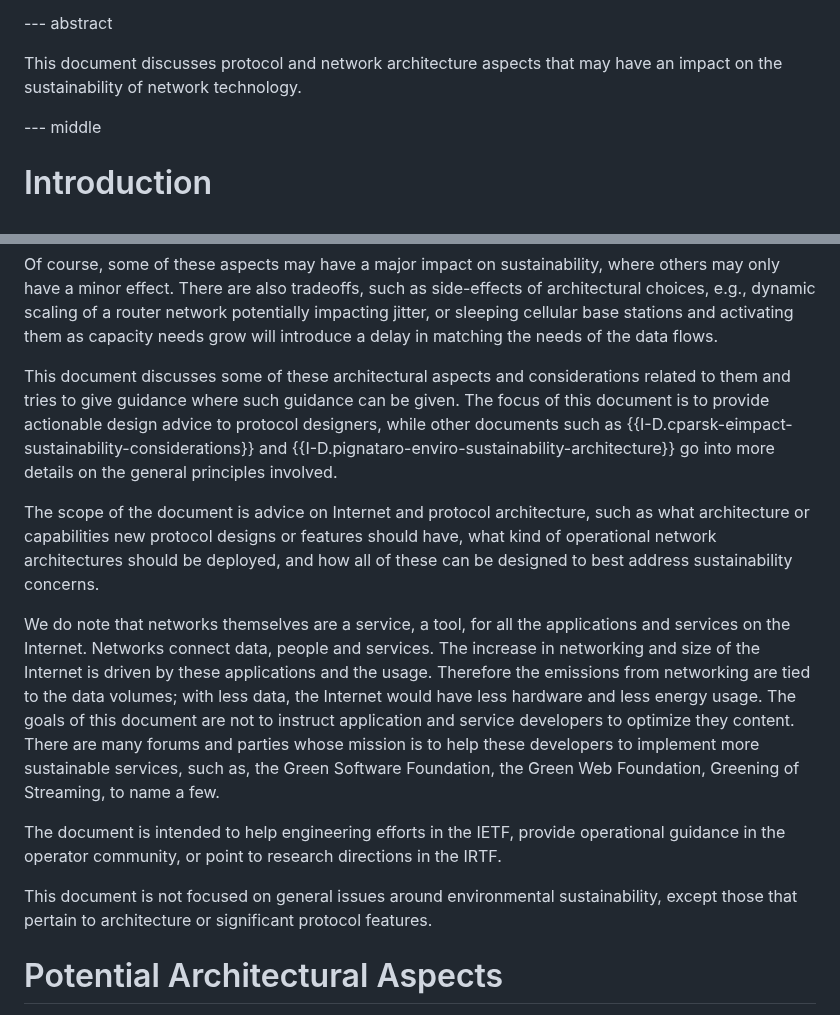
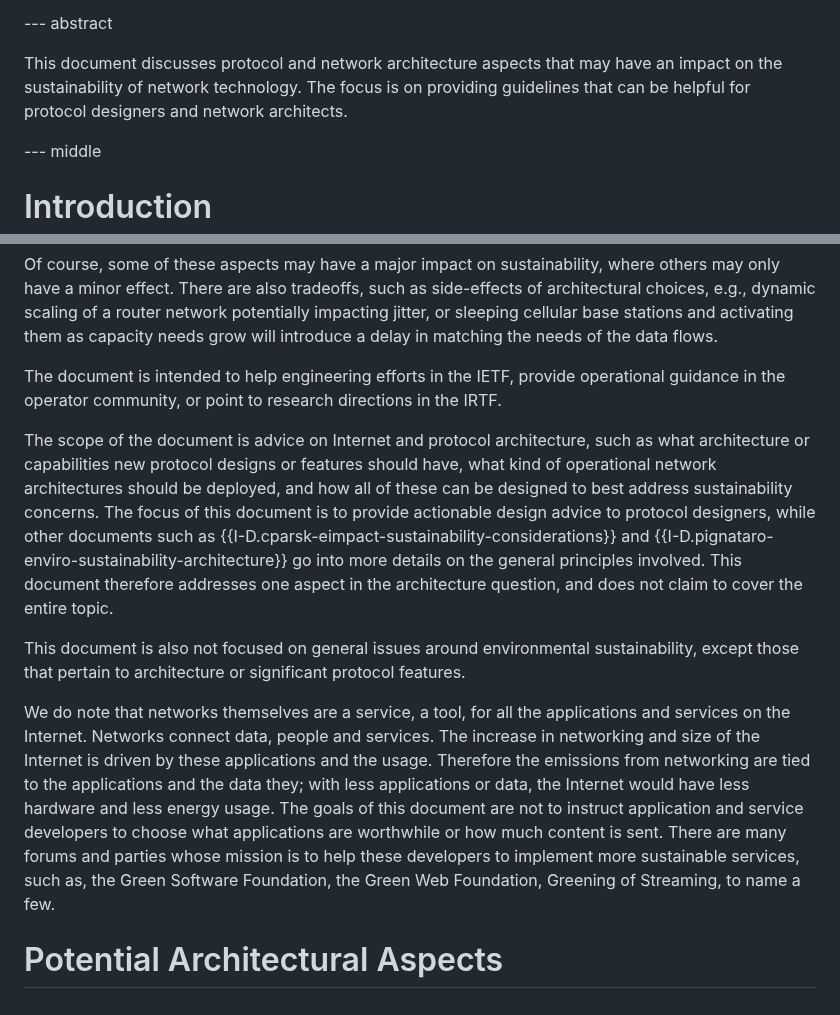
Before and after one commit to jariarkko/draft-eimpact-arch-considerations, a Markdown page: draft-various-eimpact-arch-considerations.md, 2 parts joined by grey strips. Rendered like a GitHub page.

Commit message:
abstract and introduction scope improvements

```diff
--- a/draft-various-eimpact-arch-considerations.md
+++ b/draft-various-eimpact-arch-considerations.md
@@ -206,7 +206,9 @@ informative:
 --- abstract
 
 This document discusses protocol and network architecture aspects that
-may have an impact on the sustainability of network technology.
+may have an impact on the sustainability of network technology. The
+focus is on providing guidelines that can be helpful for protocol
+designers and network architects.
 
 --- middle
 
@@ -251,26 +253,38 @@ sustainability, where others may only have a minor effect.  There are
 also tradeoffs, such as side-effects of architectural choices, e.g.,
 dynamic scaling of a router network potentially impacting jitter, or sleeping cellular base stations and activating them as capacity needs grow will introduce a delay in matching the needs of the data flows.
 
-This document discusses some of these architectural aspects and
-considerations related to them and tries to give guidance where such
-guidance can be given. The focus of this document is to provide actionable design advice to protocol designers, while other documents such as {{I-D.cparsk-eimpact-sustainability-considerations}} and
-{{I-D.pignataro-enviro-sustainability-architecture}} go into more details on the general principles involved.
+The document is intended to help engineering efforts in the IETF,
+provide operational guidance in the operator community, or point
+to research directions in the IRTF.
 
 The scope of the document is advice on Internet and protocol
 architecture, such as what architecture or capabilities new protocol
 designs or features should have, what kind of operational network
 architectures should be deployed, and how all of these can be designed
 to best address sustainability concerns.
+The focus of this document is to provide actionable design advice to protocol designers, while other documents such as {{I-D.cparsk-eimpact-sustainability-considerations}} and
+{{I-D.pignataro-enviro-sustainability-architecture}} go into more
+details on the general principles involved. This document therefore
+addresses one aspect in the architecture question, and does not claim
+to cover the entire topic.
 
-We do note that networks themselves are a service, a tool, for all the applications and services on the Internet. Networks connect data, people and services. The increase in networking and size of the Internet is driven by these applications and the usage. Therefore the emissions from networking are tied to the data volumes; with less data, the Internet would have less hardware and less energy usage. The goals of this document are not to instruct application and service developers to optimize they content. There are many forums and parties whose mission is to help these developers to implement more sustainable services, such as, the Green Software Foundation, the Green Web Foundation, Greening of Streaming, to name a few.
-
-The document is intended to help engineering efforts in the IETF,
-provide operational guidance in the operator community, or point
-to research directions in the IRTF.
-
-This document is not focused on general issues around environmental sustainability,
+This document is also not focused on general issues around environmental sustainability,
 except those that pertain to architecture or significant protocol
 features.
+
+We do note that networks themselves are a service, a tool, for all the
+applications and services on the Internet. Networks connect data,
+people and services. The increase in networking and size of the
+Internet is driven by these applications and the usage. Therefore the
+emissions from networking are tied to the applications and the data
+they; with less applications or data, the Internet would have less
+hardware and less energy usage. The goals of this document are not to
+instruct application and service developers to choose what
+applications are worthwhile or how much content is sent. There are
+many forums and parties whose mission is to help these developers to
+implement more sustainable services, such as, the Green Software
+Foundation, the Green Web Foundation, Greening of Streaming, to name a
+few.
 
 # Potential Architectural Aspects
 
```
